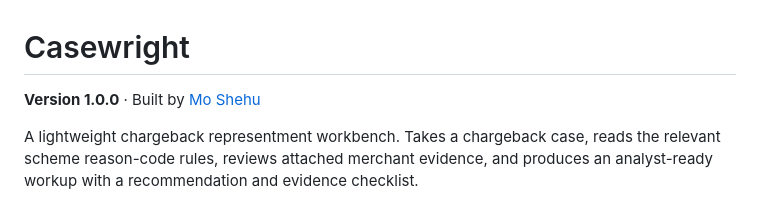
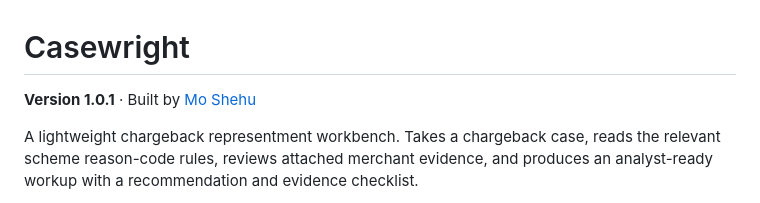
Before and after one commit to shehuphd/casewright, a Markdown page: README.md, the part around the change. Drawn GitHub-style.

Commit message:
Bump version to 1.0.1

```diff
--- a/README.md
+++ b/README.md
@@ -1,6 +1,6 @@
 # Casewright
 
-**Version 1.0.0** · Built by [Mo Shehu](https://mohammedshehu.com)
+**Version 1.0.1** · Built by [Mo Shehu](https://mohammedshehu.com)
 
 A lightweight chargeback representment workbench. Takes a chargeback case, reads the relevant scheme reason-code rules, reviews attached merchant evidence, and produces an analyst-ready workup with a recommendation and evidence checklist.
 
```
